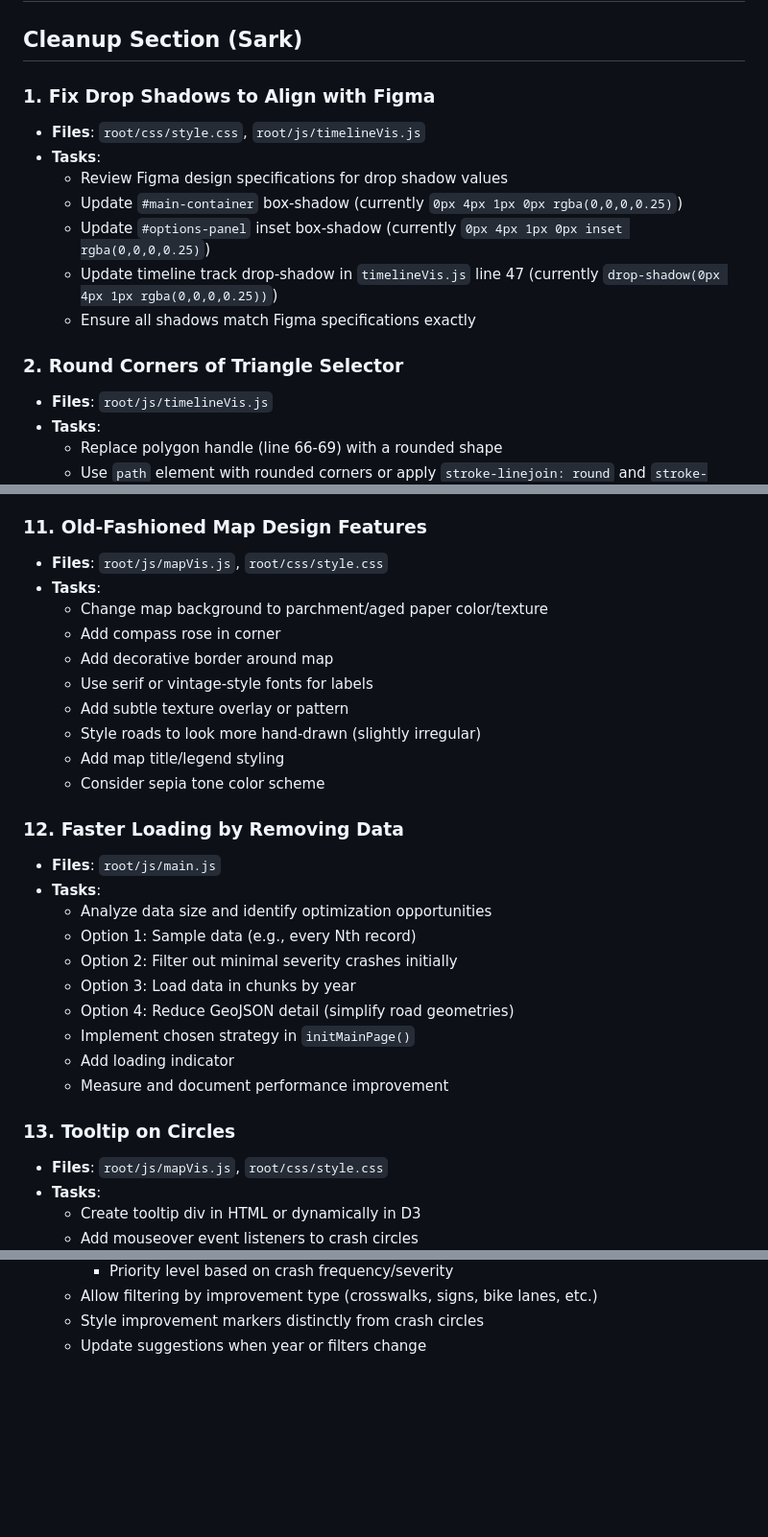
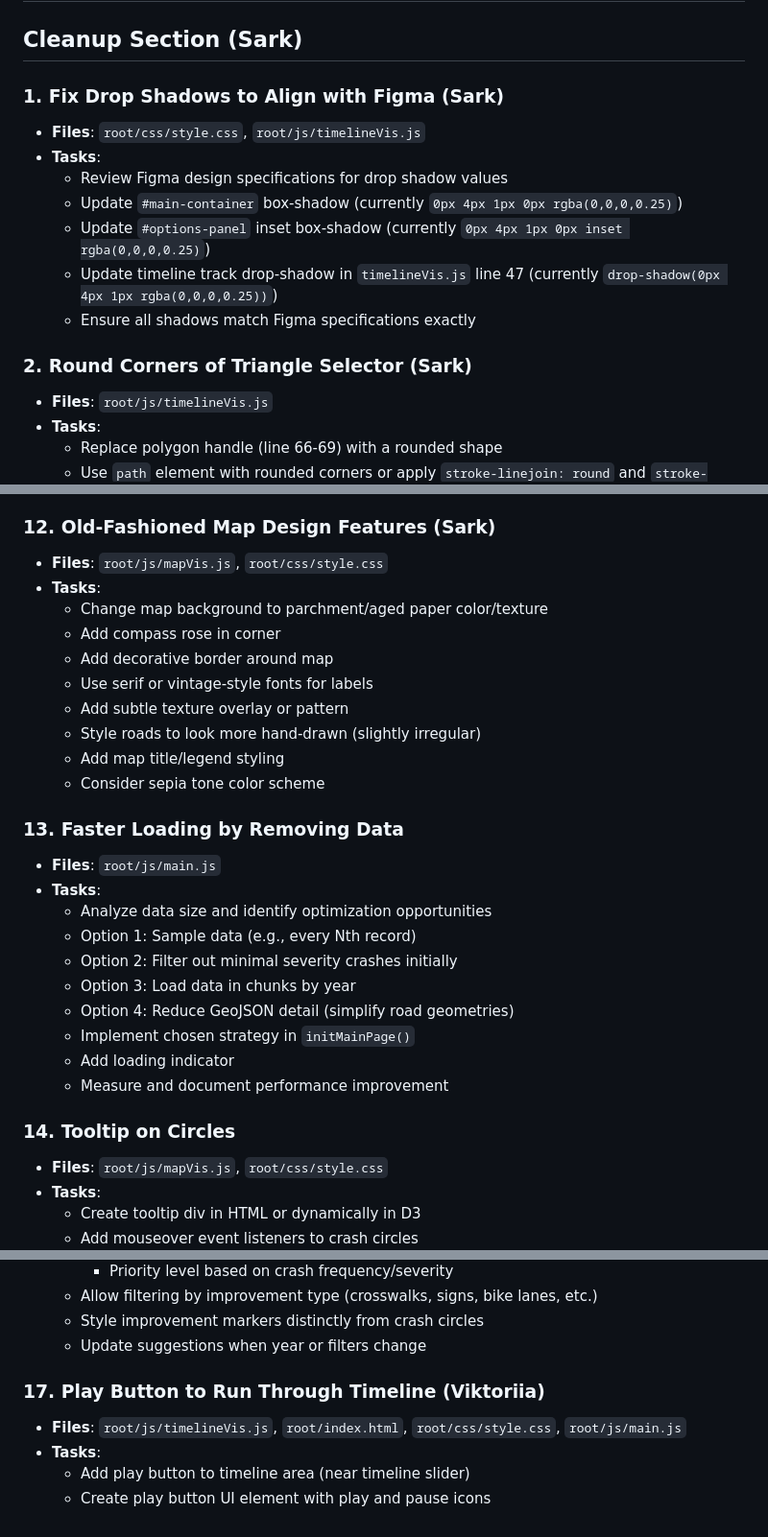
Before and after one commit to sark-asadourian/crashViz2, a Markdown page: root/plan.md, 3 parts joined by grey strips. Shown at 96% size. Drawn GitHub-style; blank space fills up the shorter version.

```diff
--- a/root/plan.md
+++ b/root/plan.md
@@ -2,7 +2,7 @@
 
 ## Cleanup Section (Sark)
 
-### 1. Fix Drop Shadows to Align with Figma
+### 1. Fix Drop Shadows to Align with Figma (Sark)
 - **Files**: `root/css/style.css`, `root/js/timelineVis.js`
 - **Tasks**:
   - Review Figma design specifications for drop shadow values
@@ -11,7 +11,7 @@
   - Update timeline track drop-shadow in `timelineVis.js` line 47 (currently `drop-shadow(0px 4px 1px rgba(0,0,0,0.25))`)
   - Ensure all shadows match Figma specifications exactly
 
-### 2. Round Corners of Triangle Selector
+### 2. Round Corners of Triangle Selector (Sark)
 - **Files**: `root/js/timelineVis.js`
 - **Tasks**:
   - Replace polygon handle (line 66-69) with a rounded shape
@@ -102,7 +115,7 @@
   - Ensure labels don't overlap with crash circles
   - Make labels responsive to zoom level (show/hide based on zoom)
 
-### 11. Old-Fashioned Map Design Features
+### 12. Old-Fashioned Map Design Features (Sark)
 - **Files**: `root/js/mapVis.js`, `root/css/style.css`
 - **Tasks**:
   - Change map background to parchment/aged paper color/texture
@@ -114,7 +127,7 @@
   - Add map title/legend styling
   - Consider sepia tone color scheme
 
-### 12. Faster Loading by Removing Data
+### 13. Faster Loading by Removing Data
 - **Files**: `root/js/main.js`
 - **Tasks**:
   - Analyze data size and identify optimization opportunities
@@ -126,7 +139,7 @@
   - Add loading indicator
   - Measure and document performance improvement
 
-### 13. Tooltip on Circles
+### 14. Tooltip on Circles
 - **Files**: `root/js/mapVis.js`, `root/css/style.css`
 - **Tasks**:
   - Create tooltip div in HTML or dynamically in D3
@@ -177,3 +190,9 @@
   - Allow filtering by improvement type (crosswalks, signs, bike lanes, etc.)
   - Style improvement markers distinctly from crash circles
   - Update suggestions when year or filters change
+
+### 17. Play Button to Run Through Timeline (Viktoriia)
+- **Files**: `root/js/timelineVis.js`, `root/index.html`, `root/css/style.css`, `root/js/main.js`
+- **Tasks**:
+  - Add play button to timeline area (near timeline slider)
+  - Create play button UI element with play and pause icons
```
Also changed, not shown: other parts of root/plan.md (+21 -8 lines).
